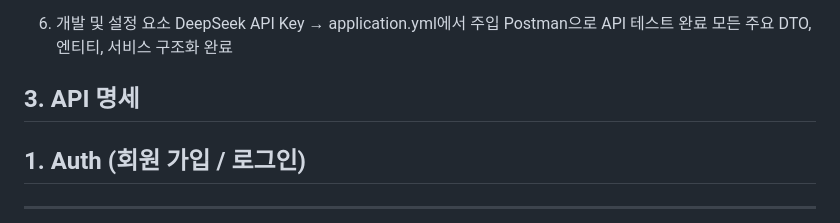
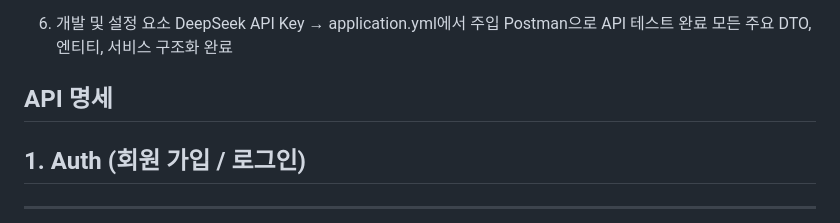
Before and after one commit to Haru-hyuk/web-project, a Markdown page: README.md, the part around the change. Rendered like a GitHub page.

```diff
--- a/README.md
+++ b/README.md
@@ -100,7 +100,7 @@ DeepSeek API Key → application.yml에서 주입
 Postman으로 API 테스트 완료
 모든 주요 DTO, 엔티티, 서비스 구조화 완료
 
-## 3. API 명세
+##  API 명세
 
 ## **1. Auth (회원 가입 / 로그인)**
 
```
